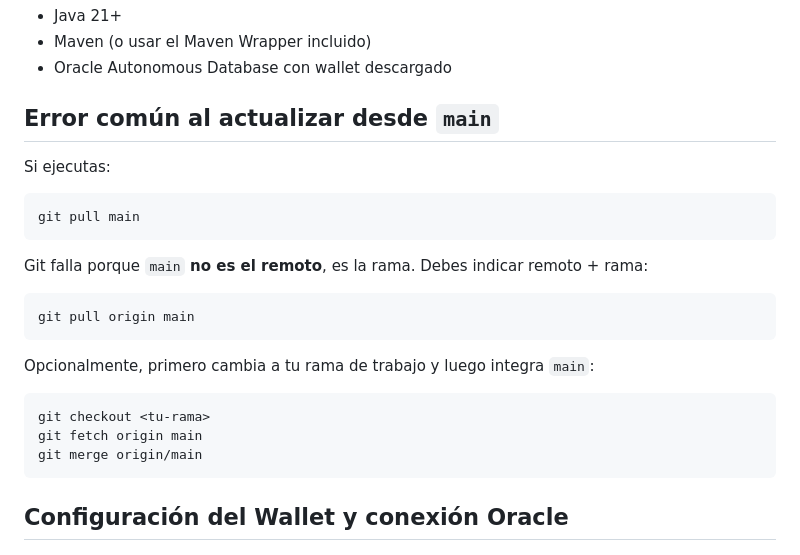
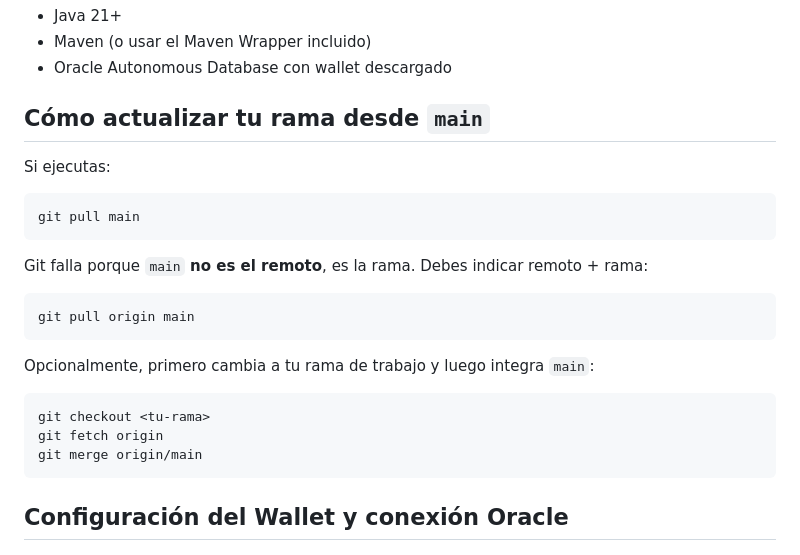
Before and after one commit to NicolasAlgorithm/DondeJuana_Hotel, a Markdown page: README.md, the part around the change. Rendered like a GitHub page.

Commit message:
docs: ajustar guia de actualizacion desde main
Agent-Logs-Url: https://github.com/NicolasAlgorithm/DondeJuana_Hotel/sessions/cc94073d-71f5-4699-8d89-ca6a8b0ed835

Co-authored-by: JohanSB600 <200446659+JohanSB600@users.noreply.github.com>

````diff
--- a/README.md
+++ b/README.md
@@ -8,7 +8,7 @@ Sistema de gestión hotelera con Spring Boot 3, Thymeleaf, Spring Security y Ora
 - Maven (o usar el Maven Wrapper incluido)
 - Oracle Autonomous Database con wallet descargado
 
-## Error común al actualizar desde `main`
+## Cómo actualizar tu rama desde `main`
 
 Si ejecutas:
 
@@ -26,7 +26,7 @@ Opcionalmente, primero cambia a tu rama de trabajo y luego integra `main`:
 
 ```bash
 git checkout <tu-rama>
-git fetch origin main
+git fetch origin
 git merge origin/main
 ```
 
````
